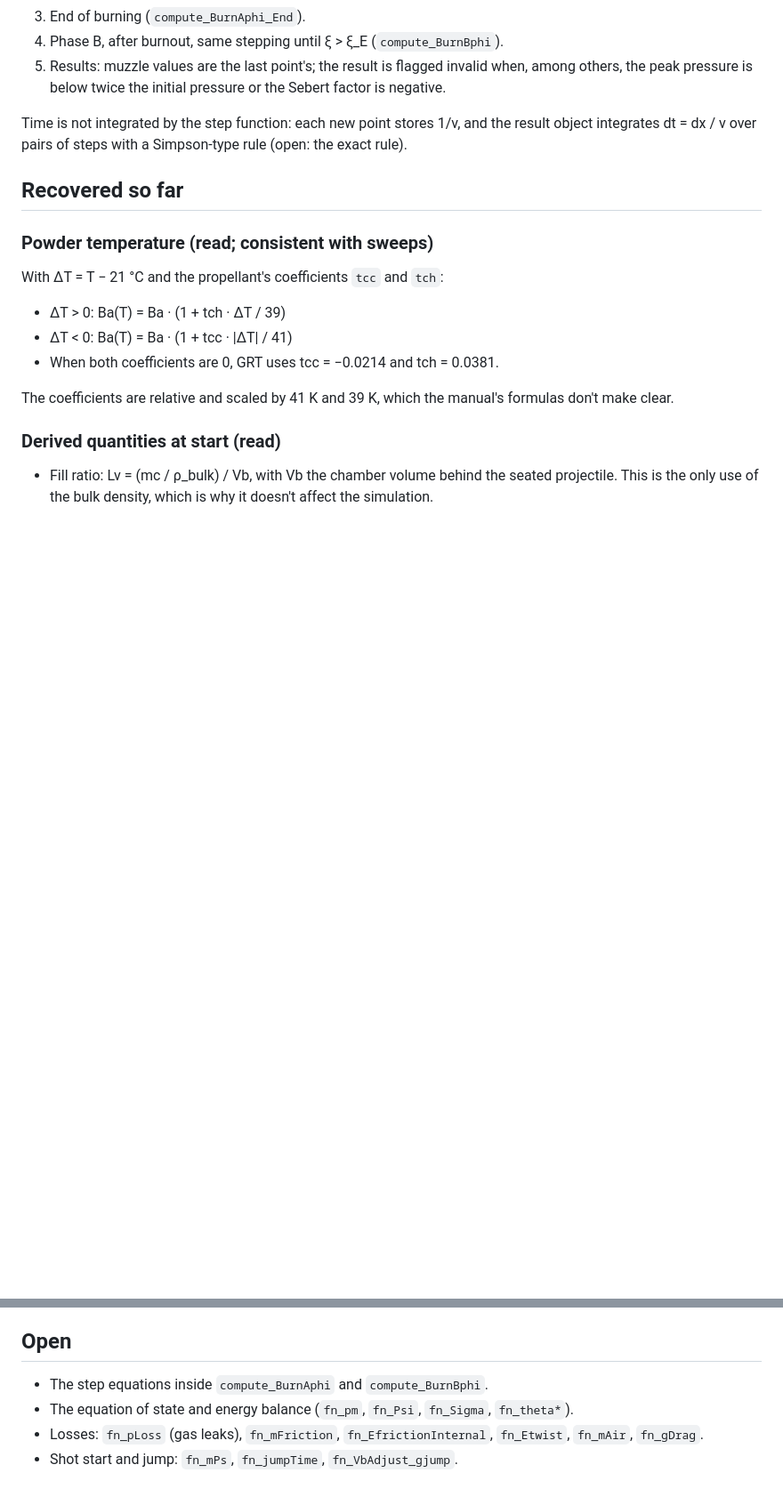
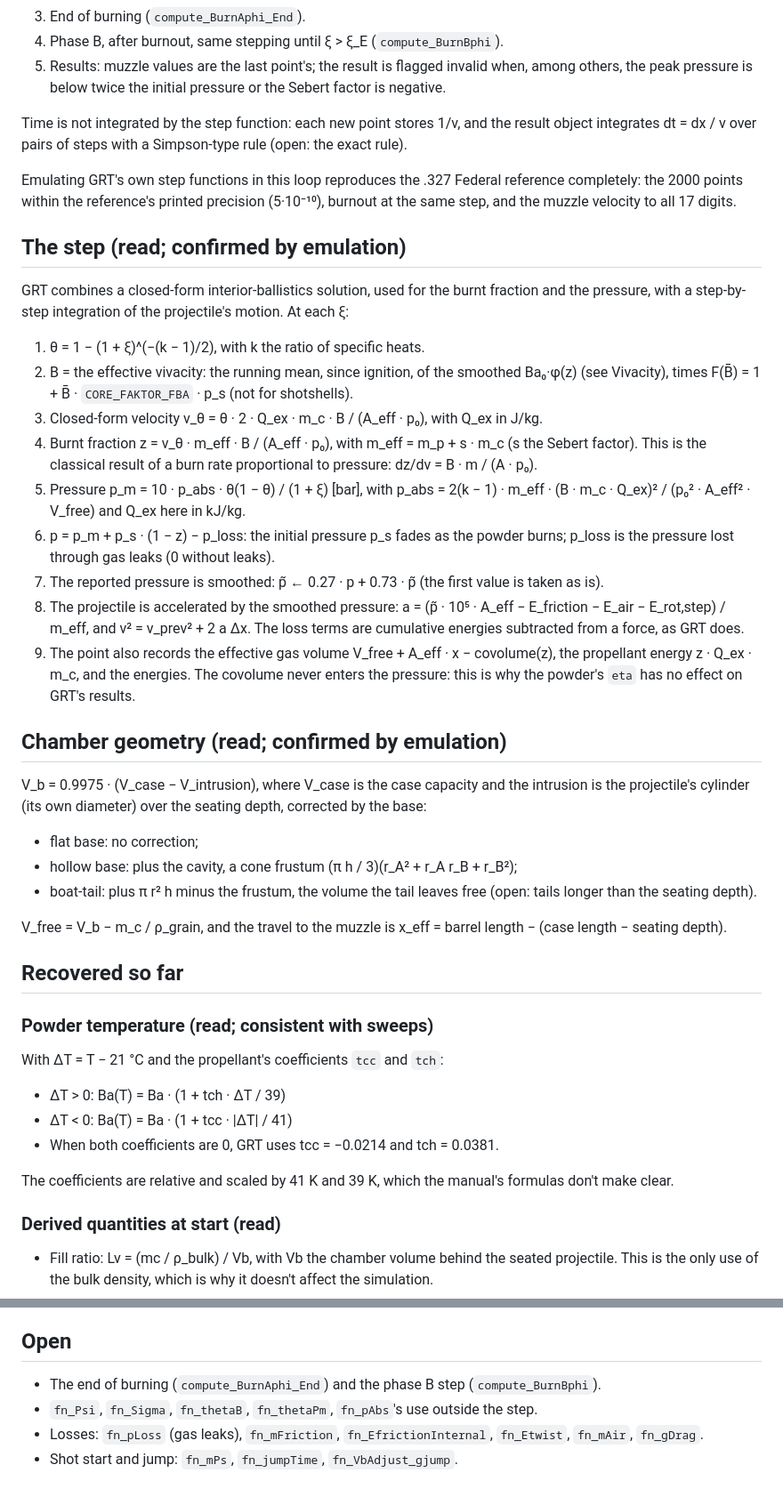
Before and after one commit to AnnoyingTechnology/gordons-legacy, a Markdown page: docs/model/grt-structure.md, 2 parts joined by grey strips. Shown at 89% size. GitHub-like rendering; blank space fills up the shorter version.

Commit message:
Record GRT's step equations and chamber geometry
GRT combines a closed-form solution for the burnt fraction and the pressure
with a step-by-step integration of the projectile's motion. Emulating its
step functions in the recovered loop reproduces the .327 Federal reference
completely, muzzle velocity to all digits.

grt-structure.md now gives the step's equations (theta, closed-form velocity
and burnt fraction, mean pressure, initial-pressure term, pressure filter,
work-energy velocity update), shows why the covolume input has no effect,
and gives the chamber volume for each projectile base.

```diff
--- a/docs/model/grt-structure.md
+++ b/docs/model/grt-structure.md
@@ -48,6 +48,46 @@ minus the solid powder volume. ξ_E is its value at the muzzle.
 
 Time is not integrated by the step function: each new point stores 1/v, and the result object
 integrates dt = dx / v over pairs of steps with a Simpson-type rule (open: the exact rule).
+
+Emulating GRT's own step functions in this loop reproduces the .327 Federal reference completely: the
+2000 points within the reference's printed precision (5·10⁻¹⁰), burnout at the same step, and the muzzle
+velocity to all 17 digits.
+
+## The step (read; confirmed by emulation)
+
+GRT combines a closed-form interior-ballistics solution, used for the burnt fraction and the pressure,
+with a step-by-step integration of the projectile's motion. At each ξ:
+
+1. θ = 1 − (1 + ξ)^(−(k − 1)/2), with k the ratio of specific heats.
+2. B = the effective vivacity: the running mean, since ignition, of the smoothed Ba₀·φ(z) (see
+   Vivacity), times F(B̄) = 1 + B̄ · `CORE_FAKTOR_FBA` · p_s (not for shotshells).
+3. Closed-form velocity v_θ = θ · 2 · Q_ex · m_c · B / (A_eff · p₀), with Q_ex in J/kg.
+4. Burnt fraction z = v_θ · m_eff · B / (A_eff · p₀), with m_eff = m_p + s · m_c (s the Sebert factor).
+   This is the classical result of a burn rate proportional to pressure: dz/dv = B · m / (A · p₀).
+5. Pressure p_m = 10 · p_abs · θ(1 − θ) / (1 + ξ) [bar], with
+   p_abs = 2(k − 1) · m_eff · (B · m_c · Q_ex)² / (p₀² · A_eff² · V_free) and Q_ex here in kJ/kg.
+6. p = p_m + p_s · (1 − z) − p_loss: the initial pressure p_s fades as the powder burns; p_loss is the
+   pressure lost through gas leaks (0 without leaks).
+7. The reported pressure is smoothed: p̃ ← 0.27 · p + 0.73 · p̃ (the first value is taken as is).
+8. The projectile is accelerated by the smoothed pressure:
+   a = (p̃ · 10⁵ · A_eff − E_friction − E_air − E_rot,step) / m_eff, and v² = v_prev² + 2 a Δx. The loss
+   terms are cumulative energies subtracted from a force, as GRT does.
+9. The point also records the effective gas volume V_free + A_eff · x − covolume(z), the propellant
+   energy z · Q_ex · m_c, and the energies. The covolume never enters the pressure: this is why the
+   powder's `eta` has no effect on GRT's results.
+
+## Chamber geometry (read; confirmed by emulation)
+
+V_b = 0.9975 · (V_case − V_intrusion), where V_case is the case capacity and the intrusion is the
+projectile's cylinder (its own diameter) over the seating depth, corrected by the base:
+
+- flat base: no correction;
+- hollow base: plus the cavity, a cone frustum (π h / 3)(r_A² + r_A r_B + r_B²);
+- boat-tail: plus π r² h minus the frustum, the volume the tail leaves free (open: tails longer than the
+  seating depth).
+
+V_free = V_b − m_c / ρ_grain, and the travel to the muzzle is x_eff = barrel length − (case length −
+seating depth).
 
 ## Recovered so far
 
@@ -105,8 +145,8 @@ the results, so this function is not on the pressure path, or is overridden. Ope
 
 ## Open
 
-- The step equations inside `compute_BurnAphi` and `compute_BurnBphi`.
-- The equation of state and energy balance (`fn_pm`, `fn_Psi`, `fn_Sigma`, `fn_theta*`).
+- The end of burning (`compute_BurnAphi_End`) and the phase B step (`compute_BurnBphi`).
+- `fn_Psi`, `fn_Sigma`, `fn_thetaB`, `fn_thetaPm`, `fn_pAbs`'s use outside the step.
 - Losses: `fn_pLoss` (gas leaks), `fn_mFriction`, `fn_EfrictionInternal`, `fn_Etwist`, `fn_mAir`,
   `fn_gDrag`.
 - Shot start and jump: `fn_mPs`, `fn_jumpTime`, `fn_VbAdjust_gjump`.
```
